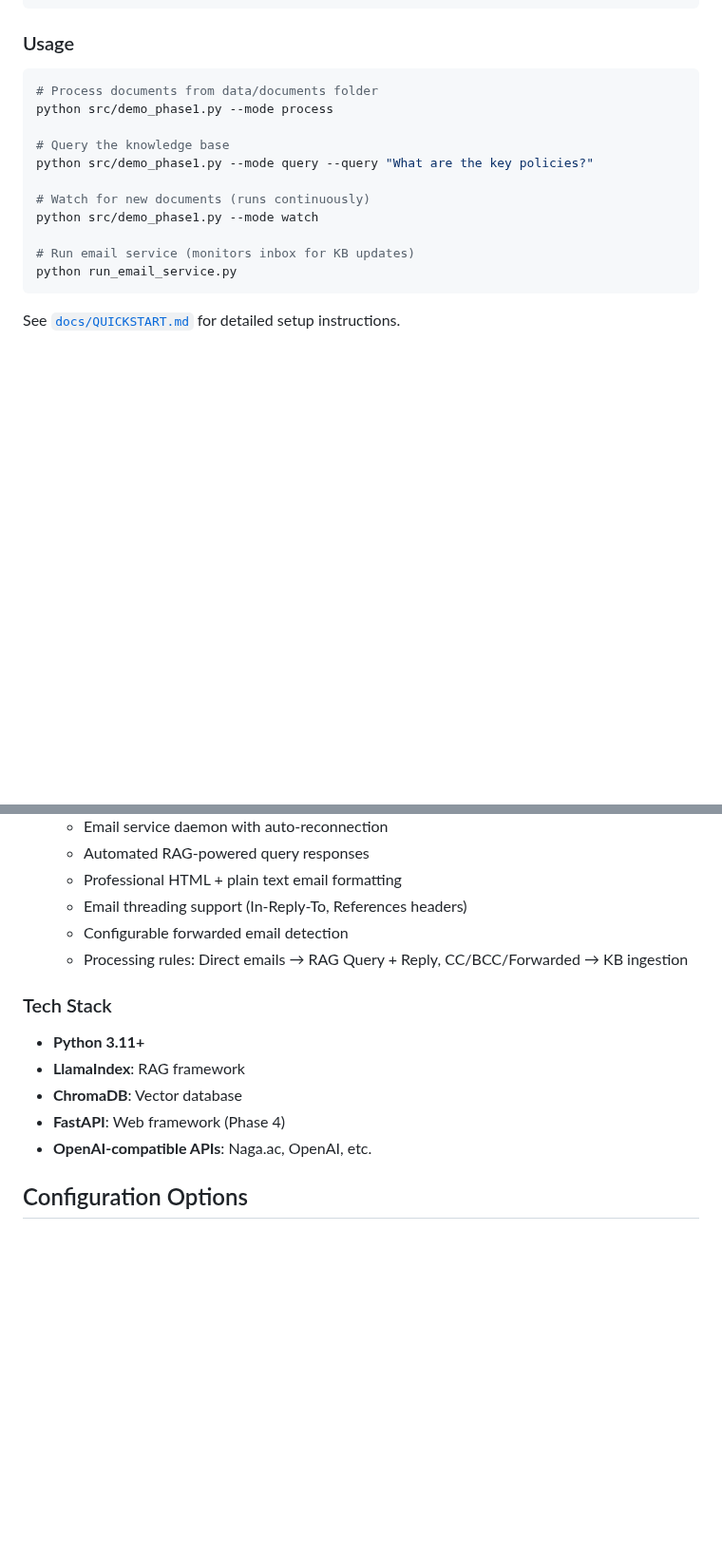
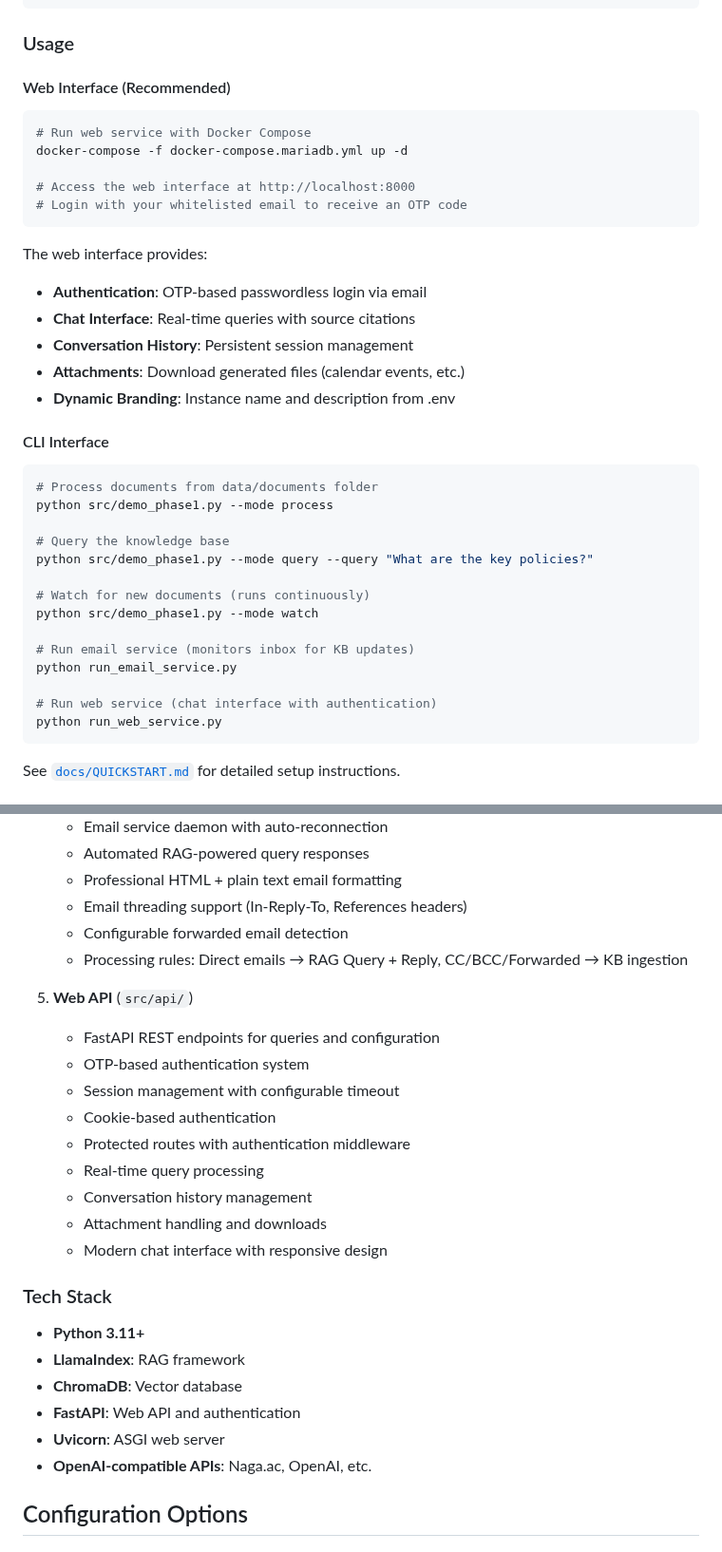
Before and after one commit to gilestrolab/berengario, a Markdown page: README.md, 2 parts joined by grey strips. Shown at 95% size. Rendered like a GitHub page; blank space fills up the shorter version.

````diff
--- a/README.md
+++ b/README.md
@@ -100,6 +109,25 @@ OPENAI_API_BASE=https://api.openai.com/v1  # or https://api.naga.ac/v1
 
 ### Usage
 
+#### Web Interface (Recommended)
+
+```bash
+# Run web service with Docker Compose
+docker-compose -f docker-compose.mariadb.yml up -d
+
+# Access the web interface at http://localhost:8000
+# Login with your whitelisted email to receive an OTP code
+```
+
+The web interface provides:
+- **Authentication**: OTP-based passwordless login via email
+- **Chat Interface**: Real-time queries with source citations
+- **Conversation History**: Persistent session management
+- **Attachments**: Download generated files (calendar events, etc.)
+- **Dynamic Branding**: Instance name and description from .env
+
+#### CLI Interface
+
 ```bash
 # Process documents from data/documents folder
 python src/demo_phase1.py --mode process
@@ -112,6 +140,9 @@ python src/demo_phase1.py --mode watch
 
 # Run email service (monitors inbox for KB updates)
 python run_email_service.py
+
+# Run web service (chat interface with authentication)
+python run_web_service.py
 ```
 
 See [`docs/QUICKSTART.md`](docs/QUICKSTART.md) for detailed setup instructions.
@@ -149,12 +180,24 @@ See [`docs/QUICKSTART.md`](docs/QUICKSTART.md) for detailed setup instructions.
    - Configurable forwarded email detection
    - Processing rules: Direct emails → RAG Query + Reply, CC/BCC/Forwarded → KB ingestion
 
+5. **Web API** (`src/api/`)
+   - FastAPI REST endpoints for queries and configuration
+   - OTP-based authentication system
+   - Session management with configurable timeout
+   - Cookie-based authentication
+   - Protected routes with authentication middleware
+   - Real-time query processing
+   - Conversation history management
+   - Attachment handling and downloads
+   - Modern chat interface with responsive design
+
 ### Tech Stack
 
 - **Python 3.11+**
 - **LlamaIndex**: RAG framework
 - **ChromaDB**: Vector database
-- **FastAPI**: Web framework (Phase 4)
+- **FastAPI**: Web API and authentication
+- **Uvicorn**: ASGI web server
 - **OpenAI-compatible APIs**: Naga.ac, OpenAI, etc.
 
 ## Configuration Options
````
Also changed, not shown: other parts of README.md (+72 -3 lines).
